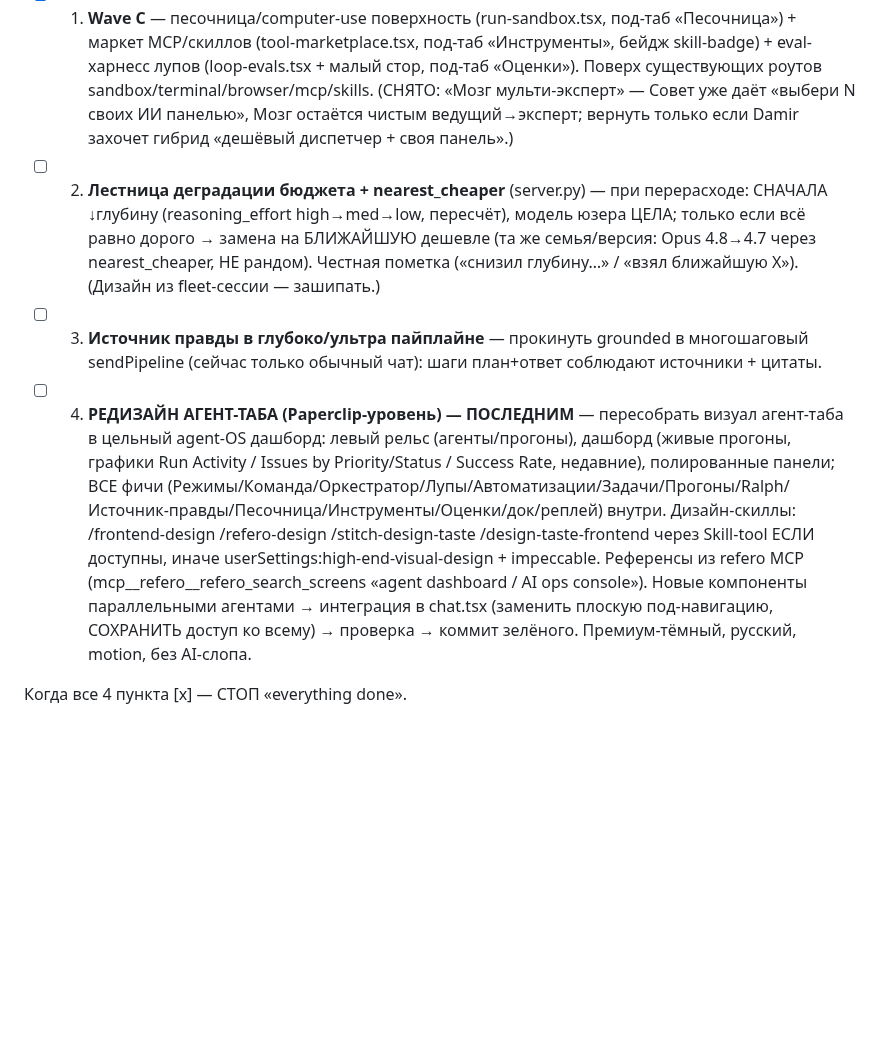
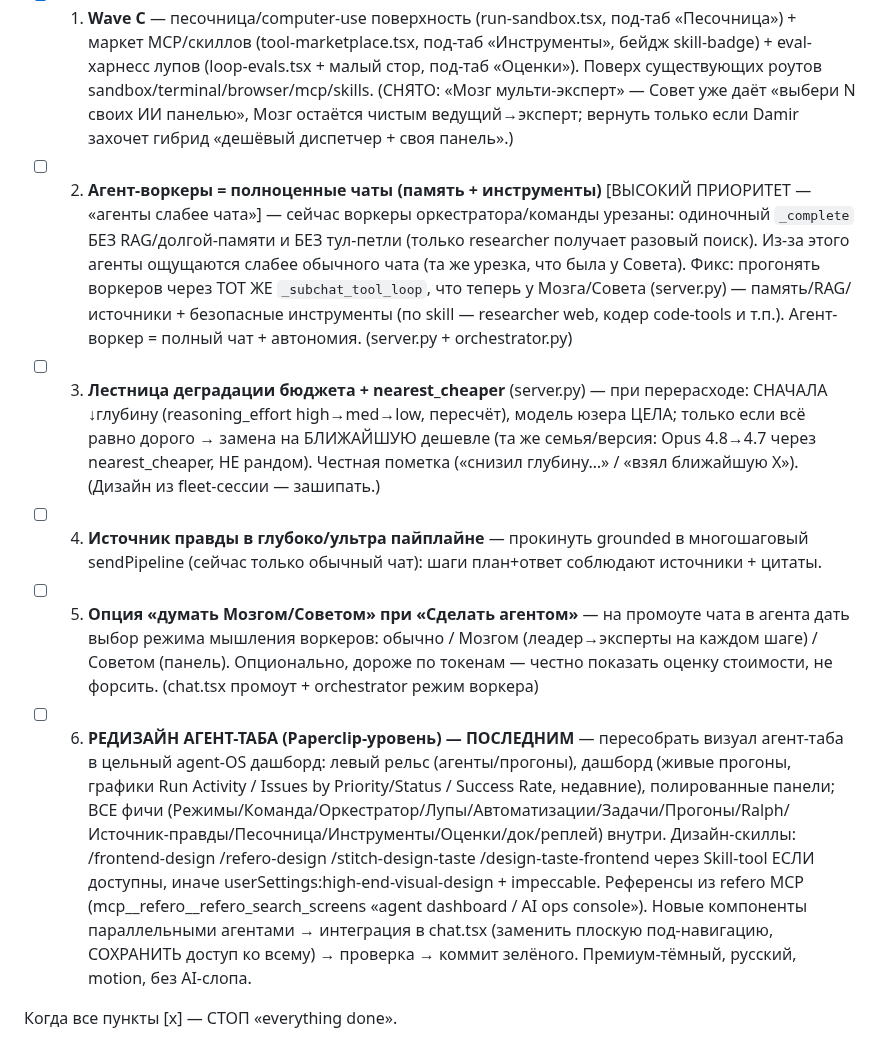
Before and after one commit to d14life/taiga-backend, a Markdown page: FINISH-ALL.md, the part around the change. GitHub-like rendering; blank space fills up the shorter version.

Commit message:
docs(finish-all): + агент-воркеры=полные чаты (память+инструменты, ВЫСОКИЙ — «агенты слабее чата») + опция думать Мозгом/Советом при промоуте
Co-Authored-By: Claude Opus 4.8 (1M context) <noreply@anthropic.com>

```diff
--- a/FINISH-ALL.md
+++ b/FINISH-ALL.md
@@ -4,8 +4,10 @@
 
 - [x] 1. **Wave C** — песочница/computer-use поверхность (run-sandbox.tsx, под-таб «Песочница») + маркет MCP/скиллов (tool-marketplace.tsx, под-таб «Инструменты», бейдж skill-badge) + eval-харнесс лупов (loop-evals.tsx + малый стор, под-таб «Оценки»). Поверх существующих роутов sandbox/terminal/browser/mcp/skills.
   (СНЯТО: «Мозг мульти-эксперт» — Совет уже даёт «выбери N своих ИИ панелью», Мозг остаётся чистым ведущий→эксперт; вернуть только если Damir захочет гибрид «дешёвый диспетчер + своя панель».)
-- [ ] 2. **Лестница деградации бюджета + nearest_cheaper** (server.py) — при перерасходе: СНАЧАЛА ↓глубину (reasoning_effort high→med→low, пересчёт), модель юзера ЦЕЛА; только если всё равно дорого → замена на БЛИЖАЙШУЮ дешевле (та же семья/версия: Opus 4.8→4.7 через nearest_cheaper, НЕ рандом). Честная пометка («снизил глубину…» / «взял ближайшую X»). (Дизайн из fleet-сессии — зашипать.)
-- [ ] 3. **Источник правды в глубоко/ультра пайплайне** — прокинуть grounded в многошаговый sendPipeline (сейчас только обычный чат): шаги план+ответ соблюдают источники + цитаты.
-- [ ] 4. **РЕДИЗАЙН АГЕНТ-ТАБА (Paperclip-уровень) — ПОСЛЕДНИМ** — пересобрать визуал агент-таба в цельный agent-OS дашборд: левый рельс (агенты/прогоны), дашборд (живые прогоны, графики Run Activity / Issues by Priority/Status / Success Rate, недавние), полированные панели; ВСЕ фичи (Режимы/Команда/Оркестратор/Лупы/Автоматизации/Задачи/Прогоны/Ralph/Источник-правды/Песочница/Инструменты/Оценки/док/реплей) внутри. Дизайн-скиллы: /frontend-design /refero-design /stitch-design-taste /design-taste-frontend через Skill-tool ЕСЛИ доступны, иначе userSettings:high-end-visual-design + impeccable. Референсы из refero MCP (mcp__refero__refero_search_screens «agent dashboard / AI ops console»). Новые компоненты параллельными агентами → интеграция в chat.tsx (заменить плоскую под-навигацию, СОХРАНИТЬ доступ ко всему) → проверка → коммит зелёного. Премиум-тёмный, русский, motion, без AI-слопа.
+- [ ] 2. **Агент-воркеры = полноценные чаты (память + инструменты)** [ВЫСОКИЙ ПРИОРИТЕТ — «агенты слабее чата»] — сейчас воркеры оркестратора/команды урезаны: одиночный `_complete` БЕЗ RAG/долгой-памяти и БЕЗ тул-петли (только researcher получает разовый поиск). Из-за этого агенты ощущаются слабее обычного чата (та же урезка, что была у Совета). Фикс: прогонять воркеров через ТОТ ЖЕ `_subchat_tool_loop`, что теперь у Мозга/Совета (server.py) — память/RAG/источники + безопасные инструменты (по skill — researcher web, кодер code-tools и т.п.). Агент-воркер = полный чат + автономия. (server.py + orchestrator.py)
+- [ ] 3. **Лестница деградации бюджета + nearest_cheaper** (server.py) — при перерасходе: СНАЧАЛА ↓глубину (reasoning_effort high→med→low, пересчёт), модель юзера ЦЕЛА; только если всё равно дорого → замена на БЛИЖАЙШУЮ дешевле (та же семья/версия: Opus 4.8→4.7 через nearest_cheaper, НЕ рандом). Честная пометка («снизил глубину…» / «взял ближайшую X»). (Дизайн из fleet-сессии — зашипать.)
+- [ ] 4. **Источник правды в глубоко/ультра пайплайне** — прокинуть grounded в многошаговый sendPipeline (сейчас только обычный чат): шаги план+ответ соблюдают источники + цитаты.
+- [ ] 5. **Опция «думать Мозгом/Советом» при «Сделать агентом»** — на промоуте чата в агента дать выбор режима мышления воркеров: обычно / Мозгом (леадер→эксперты на каждом шаге) / Советом (панель). Опционально, дороже по токенам — честно показать оценку стоимости, не форсить. (chat.tsx промоут + orchestrator режим воркера)
+- [ ] 6. **РЕДИЗАЙН АГЕНТ-ТАБА (Paperclip-уровень) — ПОСЛЕДНИМ** — пересобрать визуал агент-таба в цельный agent-OS дашборд: левый рельс (агенты/прогоны), дашборд (живые прогоны, графики Run Activity / Issues by Priority/Status / Success Rate, недавние), полированные панели; ВСЕ фичи (Режимы/Команда/Оркестратор/Лупы/Автоматизации/Задачи/Прогоны/Ralph/Источник-правды/Песочница/Инструменты/Оценки/док/реплей) внутри. Дизайн-скиллы: /frontend-design /refero-design /stitch-design-taste /design-taste-frontend через Skill-tool ЕСЛИ доступны, иначе userSettings:high-end-visual-design + impeccable. Референсы из refero MCP (mcp__refero__refero_search_screens «agent dashboard / AI ops console»). Новые компоненты параллельными агентами → интеграция в chat.tsx (заменить плоскую под-навигацию, СОХРАНИТЬ доступ ко всему) → проверка → коммит зелёного. Премиум-тёмный, русский, motion, без AI-слопа.
 
-Когда все 4 пункта [x] — СТОП «everything done».
+Когда все пункты [x] — СТОП «everything done».
```
